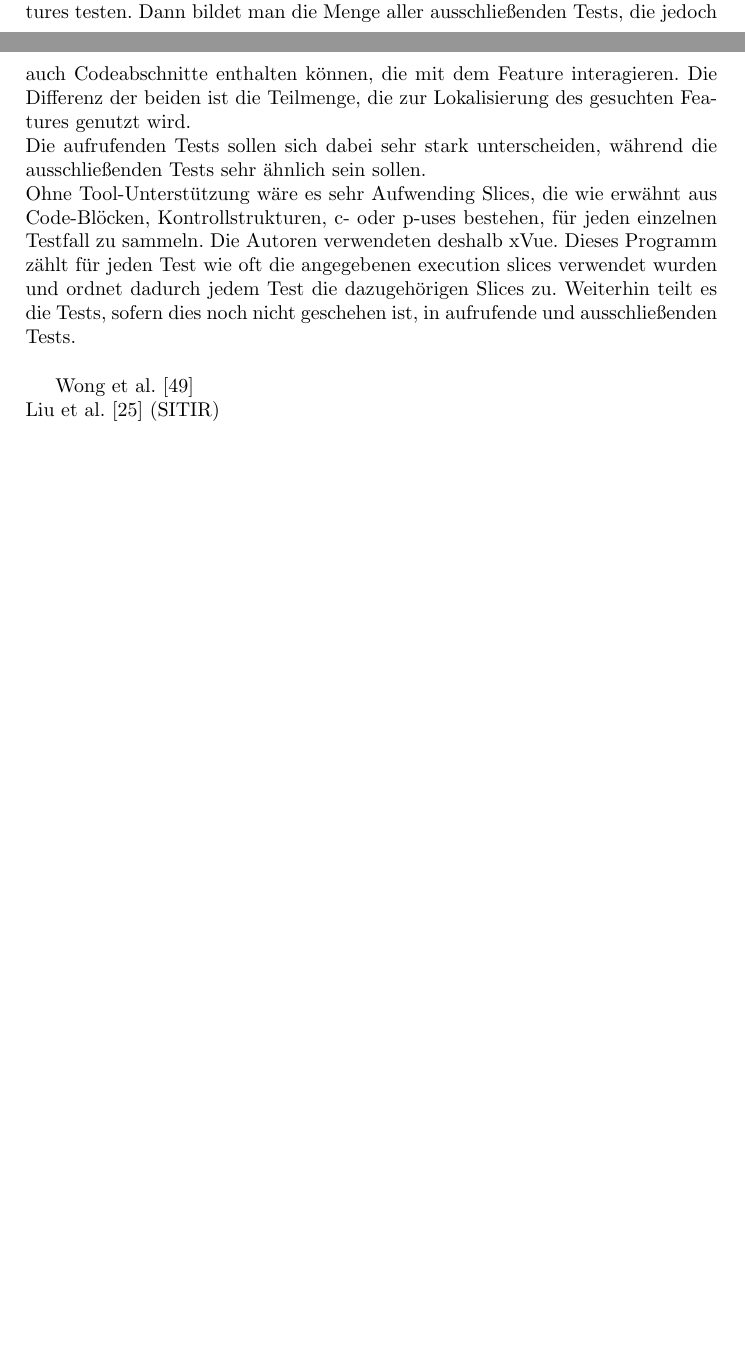
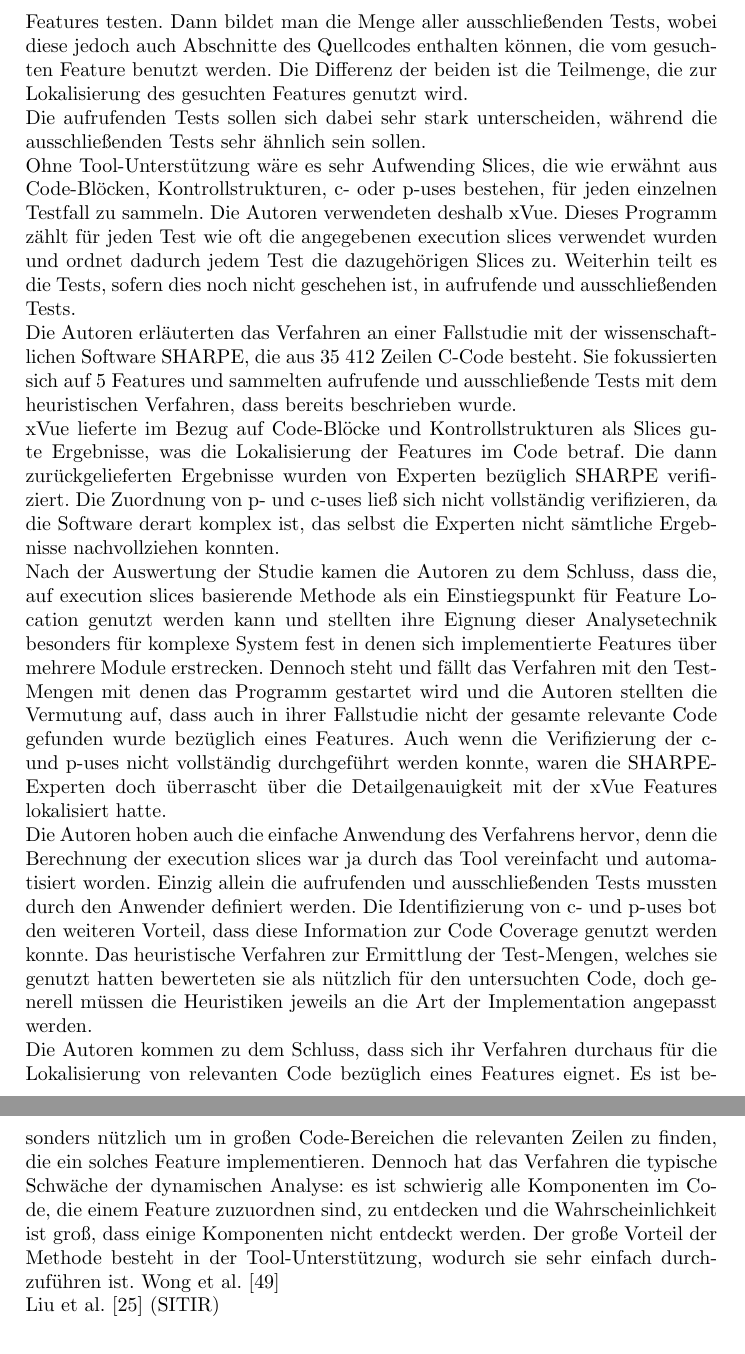
Before and after one commit to thorbenwiese/SRE, a LaTeX paper (ausarbeitung.tex): two parts of pages 3 and 4 of 6 before the commit and two parts of pages 4 and 5 of 6 after it, joined at a grey line, cut so that both start at the same text, the shorter picture padded with empty space. Compiled offline with pdfLaTeX.

Commit message:
first paper check

```diff
--- a/ausarbeitung.tex
+++ b/ausarbeitung.tex
@@ -120,10 +120,15 @@ Techniken werden unter Program Slicing zusammengefasst.\\
 Slices können verschiedene Bestandteile eines Programms sein wie z.B. Code-Blöcke oder Kontrollstrukturen. Auch sogenannte c- und p-uses können Bestandteile einer Slice sein.\\ C- und p - uses beschreiben beide den Pfad einer Variable im Programmfluss ohne, dass die Variable verändert wird, wobei c-uses Variablen zur Berechnung dienen und p-uses-Variablen für eine Prädikat oder eine Entscheidung.\\
 Faktoren, wie Heuristiken, Test Cases, Detailgenauigkeit und Tool-Unterstützung sind ausschlaggebend für den Erfolg einer dynamischen Analysetechnik. \\
 Besonderem Augenmerk gilt dabei der Menge der Tests, die dem Programm als Eingabe übergeben werden. Die Autoren heben hervor wie wichtig die richtigen Testmengen sind und unterscheiden zwischen aufrufenden (invoking) tests, die sich explizit auf ein bestimmtes Feature und seine Funktionalität fokussieren und ausschließenden Tests, die alle anderen Test-Sets enthalten, die nicht auf das Feature fokussiert sind worunter aber auch die zu finden sind, welche das gesuchte Feature und weitere Komponenten umfassen d.h. Tests bei denen das Feature nur ein Bestandteil von vielen ist.
-\\ Eine für die Autoren erfolgreiche Herangehensweise war zuerst die Menge aller aufrufenden Tests bilden von denen einige auch die Funktionalität anderer Features testen. Dann bildet man die Menge aller ausschließenden Tests, die jedoch auch Codeabschnitte enthalten können, die mit dem Feature interagieren. Die Differenz der beiden ist die Teilmenge, die zur Lokalisierung des gesuchten Features genutzt wird. \\
+\\ Eine für die Autoren erfolgreiche Herangehensweise war zuerst die Menge aller aufrufenden Tests bilden von denen einige auch die Funktionalität anderer Features testen. Dann bildet man die Menge aller ausschließenden Tests, wobei diese jedoch auch Abschnitte des Quellcodes enthalten können, die vom gesuchten Feature benutzt werden. Die Differenz der beiden ist die Teilmenge, die zur Lokalisierung des gesuchten Features genutzt wird. \\
 Die aufrufenden Tests sollen sich dabei sehr stark unterscheiden, während die ausschließenden Tests sehr ähnlich sein sollen. \\
-Ohne Tool-Unterstützung wäre es sehr Aufwending Slices, die wie erwähnt aus Code-Blöcken, Kontrollstrukturen, c- oder p-uses bestehen, für jeden einzelnen Testfall zu sammeln. Die Autoren verwendeten deshalb xVue. Dieses Programm zählt für jeden Test wie oft die angegebenen execution slices verwendet wurden und ordnet dadurch jedem Test die dazugehörigen Slices zu. Weiterhin teilt es die Tests, sofern dies noch nicht geschehen ist, in aufrufende und ausschließenden Tests. \\
-
+Ohne Tool-Unterstützung wäre es sehr Aufwending Slices, die wie erwähnt aus Code-Blöcken, Kontrollstrukturen, c- oder p-uses bestehen, für jeden einzelnen Testfall zu sammeln. Die Autoren verwendeten deshalb xVue. Dieses Programm zählt für jeden Test wie oft die angegebenen execution slices verwendet wurden und ordnet dadurch jedem Test die dazugehörigen Slices zu. Weiterhin teilt es die Tests, sofern dies noch nicht geschehen ist, in aufrufende und ausschließenden Tests.\\
+Die Autoren erläuterten das Verfahren an einer Fallstudie mit der wissenschaftlichen Software SHARPE, die aus 35 412 Zeilen C-Code besteht. Sie fokussierten sich auf 5 Features und sammelten aufrufende und ausschließende Tests mit dem heuristischen Verfahren, dass bereits beschrieben wurde. \\xVue lieferte im Bezug auf Code-Blöcke und Kontrollstrukturen als Slices gute Ergebnisse, was die Lokalisierung der Features im Code betraf. Die dann zurückgelieferten Ergebnisse wurden von Experten bezüglich SHARPE verifiziert. Die
+Zuordnung von p- und c-uses ließ sich nicht vollständig verifizieren, da die Software derart komplex ist, das selbst die Experten nicht sämtliche Ergebnisse nachvollziehen konnten. \\
+Nach der Auswertung der Studie kamen die Autoren zu dem Schluss, dass die, auf
+execution slices basierende Methode als ein Einstiegspunkt für Feature Location genutzt werden kann und stellten ihre Eignung dieser Analysetechnik besonders für komplexe System fest in denen sich implementierte Features über mehrere Module erstrecken. Dennoch steht und fällt das Verfahren mit den Test-Mengen mit denen das Programm gestartet wird und die Autoren stellten die Vermutung auf, dass auch in ihrer Fallstudie nicht der gesamte relevante Code gefunden wurde bezüglich eines Features. Auch wenn die Verifizierung der c- und p-uses nicht vollständig durchgeführt werden konnte, waren die SHARPE-Experten doch überrascht über die Detailgenauigkeit mit der xVue Features lokalisiert hatte.\\
+Die Autoren hoben auch die einfache Anwendung des Verfahrens hervor, denn die Berechnung der execution slices war ja durch das Tool vereinfacht und automatisiert worden. Einzig allein die aufrufenden und ausschließenden Tests mussten durch den Anwender definiert werden. Die Identifizierung von c- und p-uses bot den weiteren Vorteil, dass diese Information zur Code Coverage genutzt werden konnte. Das heuristische Verfahren zur Ermittlung der Test-Mengen, welches sie genutzt hatten bewerteten sie als nützlich für den untersuchten Code, doch generell müssen die Heuristiken jeweils an die Art der Implementation angepasst werden. \\
+Die Autoren kommen zu dem Schluss, dass sich ihr Verfahren durchaus für die Lokalisierung von relevanten Code bezüglich eines Features eignet. Es ist besonders nützlich um in großen Code-Bereichen die relevanten Zeilen zu finden, die ein solches Feature implementieren. Dennoch hat das Verfahren die typische Schwäche der dynamischen Analyse: es ist schwierig alle Komponenten im Code, die einem Feature zuzuordnen sind, zu entdecken und die Wahrscheinlichkeit ist groß, dass einige Komponenten nicht entdeckt werden. Der große Vorteil der Methode besteht in der Tool-Unterstützung, wodurch sie sehr einfach durchzuführen ist.
 Wong et al. [49]\\
 Liu et al. [25] (SITIR)
 
```
Also changed, not shown: literatur.bib (+7 -0 lines), ausarbeitung.bbl, ausarbeitung.pdf, ausarbeitung.tex (2 more changed lines), 4 other files.
